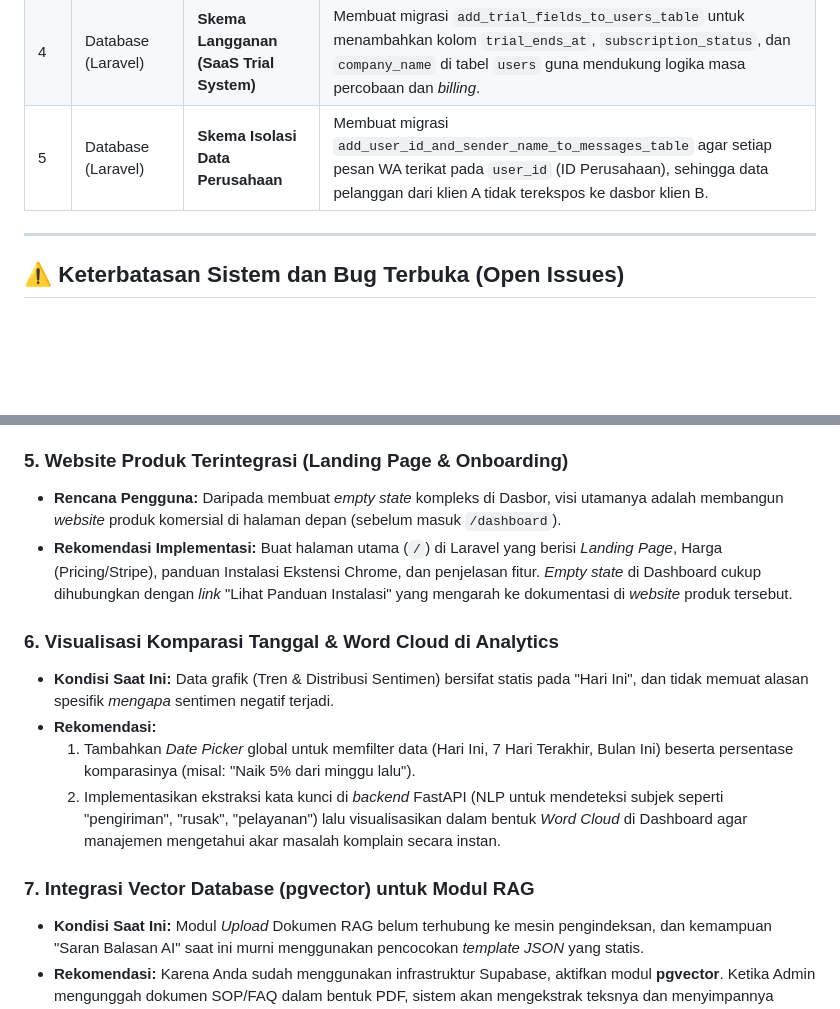
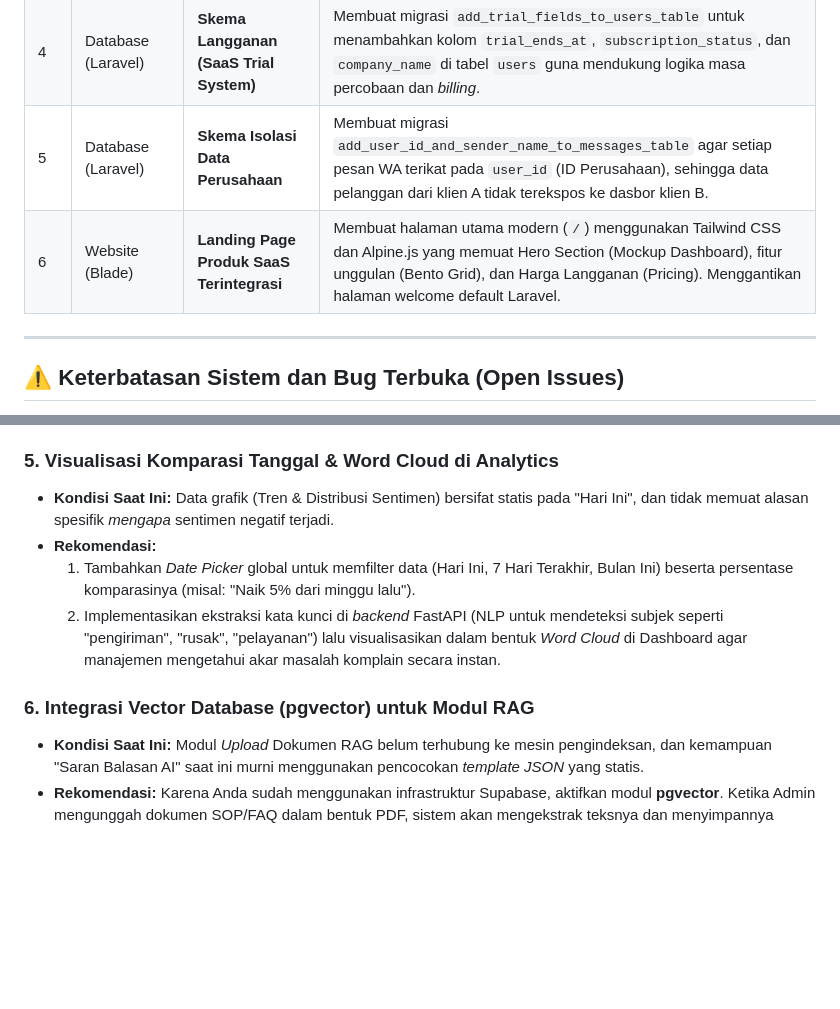
Before and after one commit to Fawwzrf/emotext-crm, a Markdown page: docs/BUGS_AND_FIXES.md, 2 parts joined by grey strips. GitHub-like rendering; blank space fills up the shorter version.

Commit message:
docs: add bugs and fixes documentation log tracking system issues and improvements

```diff
--- a/docs/BUGS_AND_FIXES.md
+++ b/docs/BUGS_AND_FIXES.md
@@ -32,6 +32,7 @@ Selain perbaikan *bug*, dokumen ini juga melacak fitur fungsional utama yang tel
 | 3  | Dashboard (Blade) | **Perbaikan Bug Tombol Resolve** | Memperbaiki *syntax error* di mana penulisan `@patch` menyebabkan error 500 (Route not defined). Diganti dengan sintaks Laravel yang valid yaitu `@method('PATCH')`. |
 | 4  | Database (Laravel) | **Skema Langganan (SaaS Trial System)** | Membuat migrasi `add_trial_fields_to_users_table` untuk menambahkan kolom `trial_ends_at`, `subscription_status`, dan `company_name` di tabel `users` guna mendukung logika masa percobaan dan *billing*. |
 | 5  | Database (Laravel) | **Skema Isolasi Data Perusahaan** | Membuat migrasi `add_user_id_and_sender_name_to_messages_table` agar setiap pesan WA terikat pada `user_id` (ID Perusahaan), sehingga data pelanggan dari klien A tidak terekspos ke dasbor klien B. |
+| 6  | Website (Blade) | **Landing Page Produk SaaS Terintegrasi** | Membuat halaman utama modern (`/`) menggunakan Tailwind CSS dan Alpine.js yang memuat Hero Section (Mockup Dashboard), fitur unggulan (Bento Grid), dan Harga Langganan (Pricing). Menggantikan halaman welcome default Laravel. |
 
 ---
 
@@ -88,17 +89,13 @@ Sebagai sistem yang sudah stabil (*Production-Grade* dengan *100% Test Coverage*
 - **Kondisi Saat Ini:** FastAPI menggunakan `create_engine` standar. Kita telah melihat bahwa koneksi ke *Supabase PostgreSQL* bisa mengalami *Timeout* (SQLSTATE 08006). Jika ekstensi mengirim 100 *request* serentak, koneksi DB bisa tersendat.
 - **Rekomendasi:** Aktifkan **IPv4 Connection Pooling (PgBouncer)** di pengaturan Dasbor Supabase. Selain itu, migrasi *SQLAlchemy* di `database.py` agar menggunakan *driver* asinkron (`asyncpg` alih-alih `psycopg2`). Ini akan membebaskan *Event Loop* FastAPI untuk menangani ribuan *request* tanpa menunggu antrean *database*.
 
-### 5. Website Produk Terintegrasi (Landing Page & Onboarding)
-- **Rencana Pengguna:** Daripada membuat *empty state* kompleks di Dasbor, visi utamanya adalah membangun *website* produk komersial di halaman depan (sebelum masuk `/dashboard`).
-- **Rekomendasi Implementasi:** Buat halaman utama (`/`) di Laravel yang berisi *Landing Page*, Harga (Pricing/Stripe), panduan Instalasi Ekstensi Chrome, dan penjelasan fitur. *Empty state* di Dashboard cukup dihubungkan dengan *link* "Lihat Panduan Instalasi" yang mengarah ke dokumentasi di *website* produk tersebut.
-
-### 6. Visualisasi Komparasi Tanggal & Word Cloud di Analytics
+### 5. Visualisasi Komparasi Tanggal & Word Cloud di Analytics
 - **Kondisi Saat Ini:** Data grafik (Tren & Distribusi Sentimen) bersifat statis pada "Hari Ini", dan tidak memuat alasan spesifik *mengapa* sentimen negatif terjadi.
 - **Rekomendasi:**
   1. Tambahkan *Date Picker* global untuk memfilter data (Hari Ini, 7 Hari Terakhir, Bulan Ini) beserta persentase komparasinya (misal: "Naik 5% dari minggu lalu").
   2. Implementasikan ekstraksi kata kunci di *backend* FastAPI (NLP untuk mendeteksi subjek seperti "pengiriman", "rusak", "pelayanan") lalu visualisasikan dalam bentuk *Word Cloud* di Dashboard agar manajemen mengetahui akar masalah komplain secara instan.
 
-### 7. Integrasi Vector Database (pgvector) untuk Modul RAG
+### 6. Integrasi Vector Database (pgvector) untuk Modul RAG
 - **Kondisi Saat Ini:** Modul *Upload* Dokumen RAG belum terhubung ke mesin pengindeksan, dan kemampuan "Saran Balasan AI" saat ini murni menggunakan pencocokan *template JSON* yang statis.
 - **Rekomendasi:** Karena Anda sudah menggunakan infrastruktur Supabase, aktifkan modul **pgvector**. Ketika Admin mengunggah dokumen SOP/FAQ dalam bentuk PDF, sistem akan mengekstrak teksnya dan menyimpannya sebagai *Embeddings*. Ekstensi kemudian dapat menarik jawaban dinamis berbasis konteks korporat dari Vector Database tersebut, bukan lagi kalimat *template* statis.
 
```
